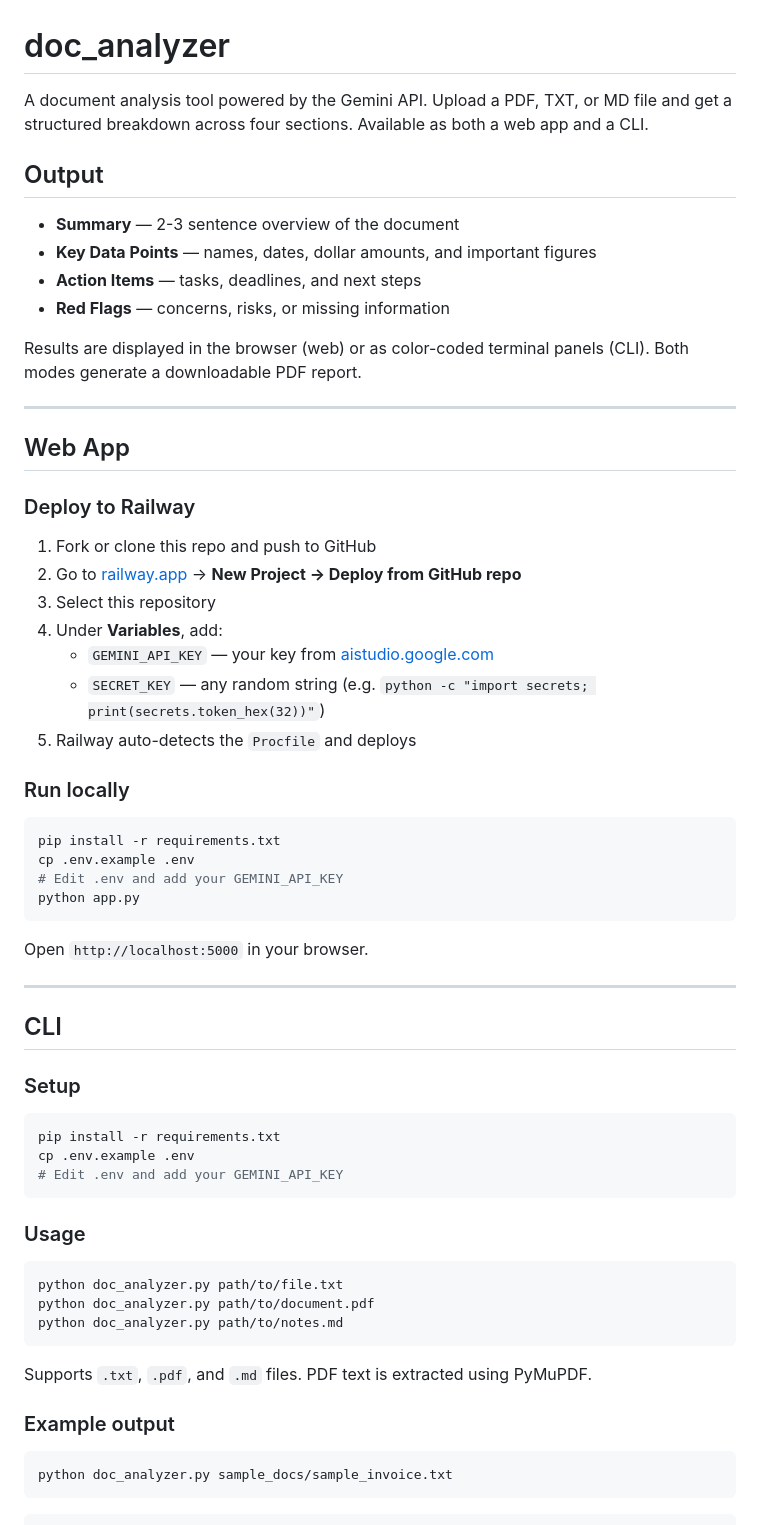
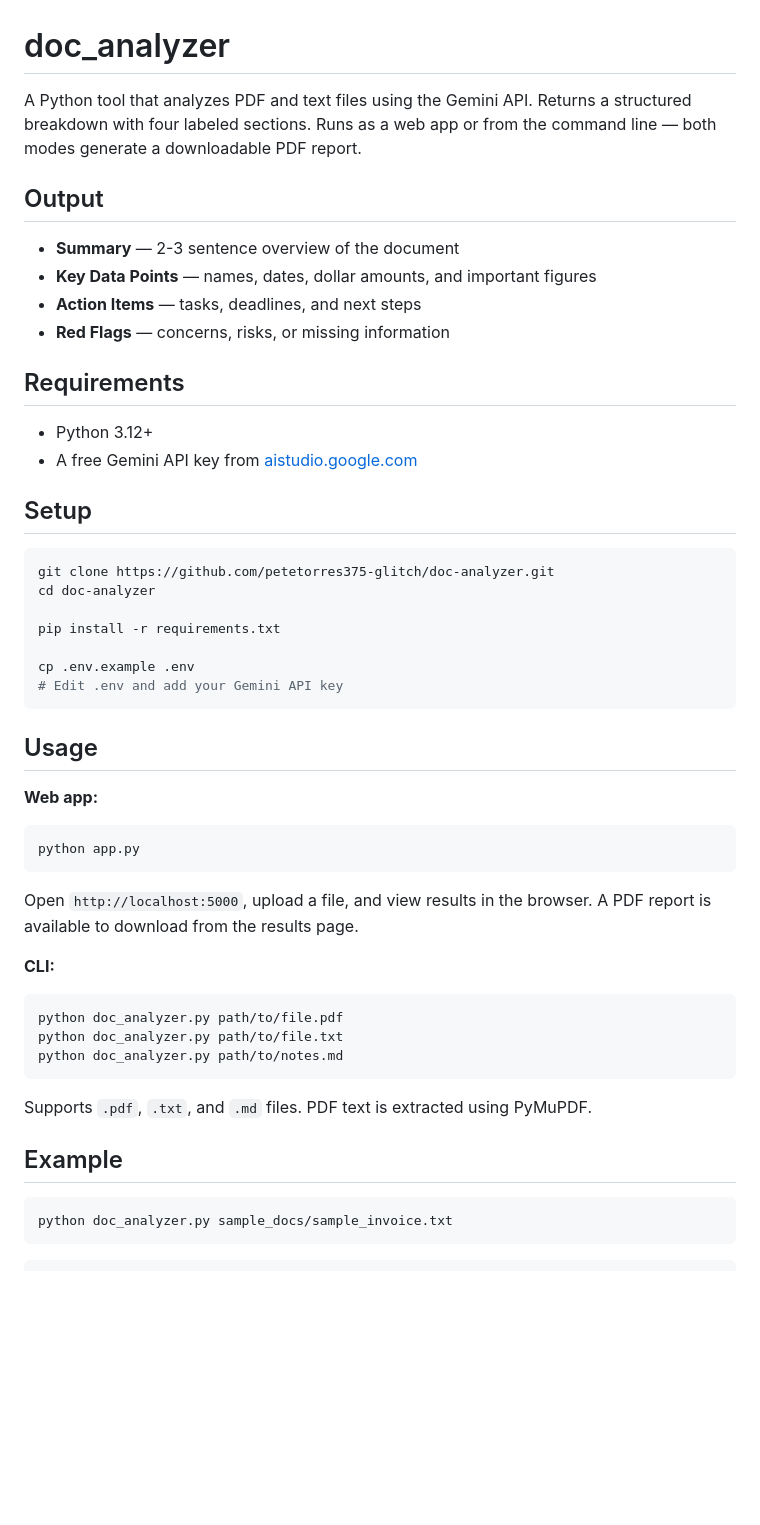
Before and after one commit to petetorres375-glitch/doc-analyzer, a Markdown page: README.md, the part around one of its changes. GitHub-like rendering; blank space fills up the shorter version.

Commit message:
Rewrite README to match portfolio style
Co-Authored-By: Claude Sonnet 4.6 <noreply@anthropic.com>

````diff
--- a/README.md
+++ b/README.md
@@ -1,6 +1,6 @@
 # doc_analyzer
 
-A document analysis tool powered by the Gemini API. Upload a PDF, TXT, or MD file and get a structured breakdown across four sections. Available as both a web app and a CLI.
+A Python tool that analyzes PDF and text files using the Gemini API. Returns a structured breakdown with four labeled sections. Runs as a web app or from the command line — both modes generate a downloadable PDF report.
 
 ## Output
 
@@ -9,56 +9,44 @@ A document analysis tool powered by the Gemini API. Upload a PDF, TXT, or MD fil
 - **Action Items** — tasks, deadlines, and next steps
 - **Red Flags** — concerns, risks, or missing information
 
-Results are displayed in the browser (web) or as color-coded terminal panels (CLI). Both modes generate a downloadable PDF report.
+## Requirements
 
----
+- Python 3.12+
+- A free Gemini API key from [aistudio.google.com](https://aistudio.google.com)
 
-## Web App
-
-### Deploy to Railway
-
-1. Fork or clone this repo and push to GitHub
-2. Go to [railway.app](https://railway.app) → **New Project → Deploy from GitHub repo**
-3. Select this repository
-4. Under **Variables**, add:
-   - `GEMINI_API_KEY` — your key from [aistudio.google.com](https://aistudio.google.com)
-   - `SECRET_KEY` — any random string (e.g. `python -c "import secrets; print(secrets.token_hex(32))"`)
-5. Railway auto-detects the `Procfile` and deploys
-
-### Run locally
+## Setup
 
 ```bash
+git clone https://github.com/petetorres375-glitch/doc-analyzer.git
+cd doc-analyzer
+
 pip install -r requirements.txt
+
 cp .env.example .env
-# Edit .env and add your GEMINI_API_KEY
+# Edit .env and add your Gemini API key
+```
+
+## Usage
+
+**Web app:**
+
+```bash
 python app.py
 ```
 
-Open `http://localhost:5000` in your browser.
+Open `http://localhost:5000`, upload a file, and view results in the browser. A PDF report is available to download from the results page.
 
----
-
-## CLI
-
-### Setup
+**CLI:**
 
 ```bash
-pip install -r requirements.txt
-cp .env.example .env
-# Edit .env and add your GEMINI_API_KEY
-```
-
-### Usage
-
-```bash
+python doc_analyzer.py path/to/file.pdf
 python doc_analyzer.py path/to/file.txt
-python doc_analyzer.py path/to/document.pdf
 python doc_analyzer.py path/to/notes.md
 ```
 
-Supports `.txt`, `.pdf`, and `.md` files. PDF text is extracted using PyMuPDF.
+Supports `.pdf`, `.txt`, and `.md` files. PDF text is extracted using PyMuPDF.
 
-### Example output
+## Example
 
 ```
 python doc_analyzer.py sample_docs/sample_invoice.txt
````
Also changed, not shown: other parts of README.md (+8 -8 lines).
